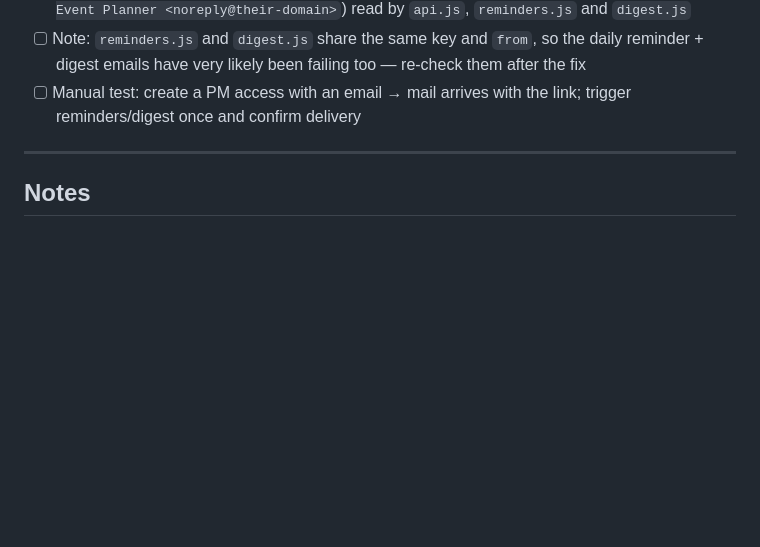
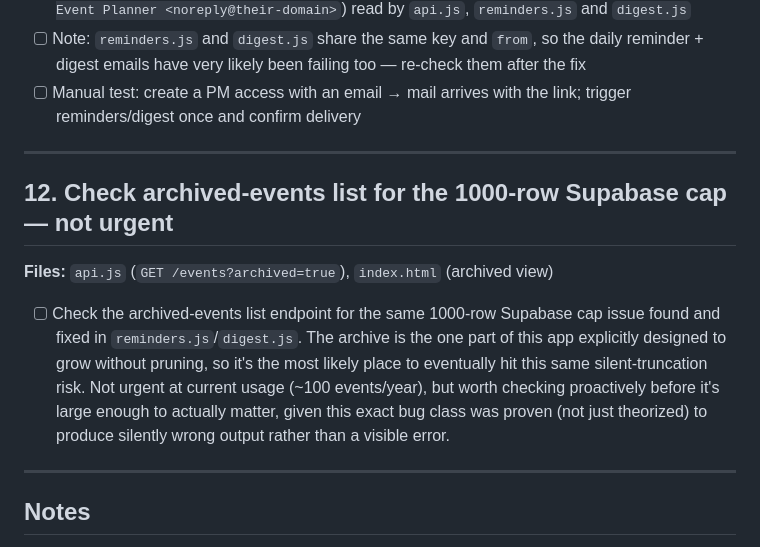
Before and after one commit to dbi47/dbi-event-master, a Markdown page: public/docs/dev-task-list.md, the part around the change. Rendered like a GitHub page; blank space fills up the shorter version.

Commit message:
Log a known follow-up (no implementation, just record it)

```diff
--- a/public/docs/dev-task-list.md
+++ b/public/docs/dev-task-list.md
@@ -253,6 +253,20 @@ for the account/API key and the verified sender domain.
 
 ---
 
+## 12. Check archived-events list for the 1000-row Supabase cap — not urgent
+**Files:** `api.js` (`GET /events?archived=true`), `index.html` (archived view)
+
+- [ ] Check the archived-events list endpoint for the same 1000-row Supabase
+      cap issue found and fixed in `reminders.js`/`digest.js`. The archive is
+      the one part of this app explicitly designed to grow without pruning, so
+      it's the most likely place to eventually hit this same silent-truncation
+      risk. Not urgent at current usage (~100 events/year), but worth checking
+      proactively before it's large enough to actually matter, given this exact
+      bug class was proven (not just theorized) to produce silently wrong
+      output rather than a visible error.
+
+---
+
 ## Notes
 - Item 7 (all-events Gantt export) is **on hold** pending item 3's delivery
   and client approval — don't start it yet.
```
